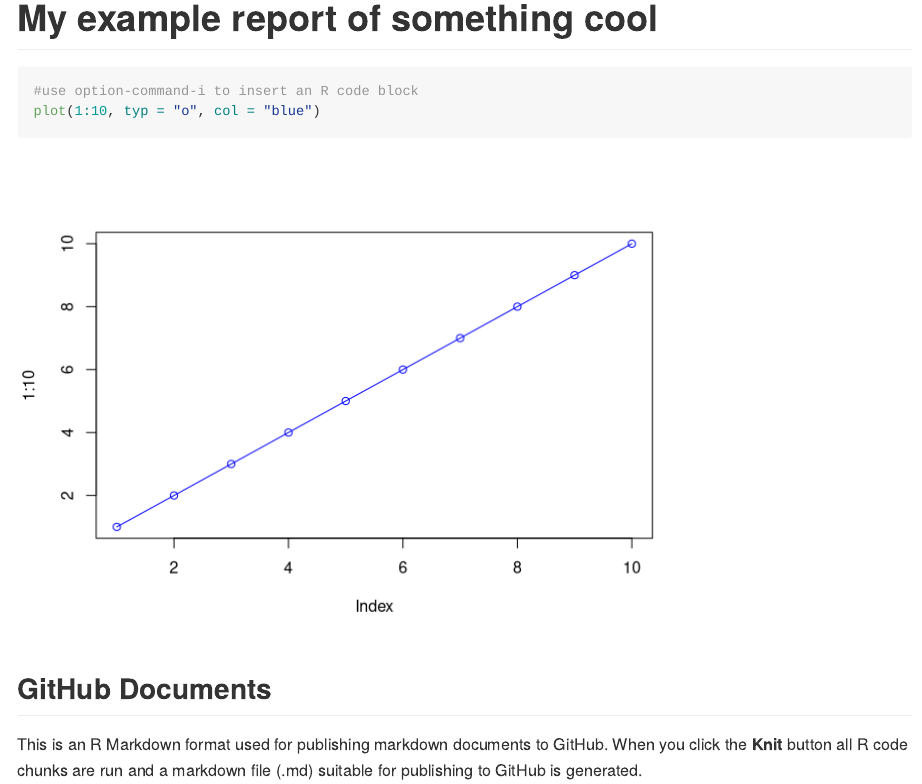
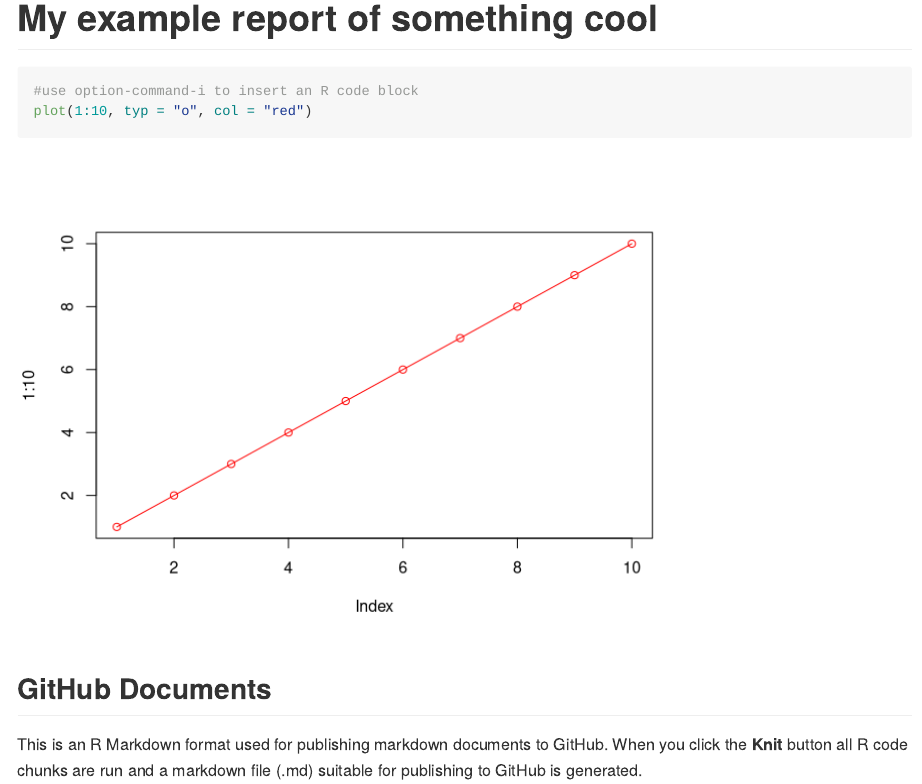
Before and after one commit to kalyanikottilil/test, an R Markdown document (rstudio_report.Rmd): the page in a window 1100 px wide, from its top. Rendered offline with R 4.5, knitr and Pandoc, with nearby package versions.

Commit message:
Changed plot to red.

````diff
--- a/rstudio_report.Rmd
+++ b/rstudio_report.Rmd
@@ -10,7 +10,7 @@ knitr::opts_chunk$set(echo = TRUE)
 
 ```{r}
 #use option-command-i to insert an R code block
-plot(1:10, typ = "o", col = "blue")
+plot(1:10, typ = "o", col = "red")
 ```
 
 ## GitHub Documents
````
Also changed, not shown: rstudio_report.md, 2 other files.
